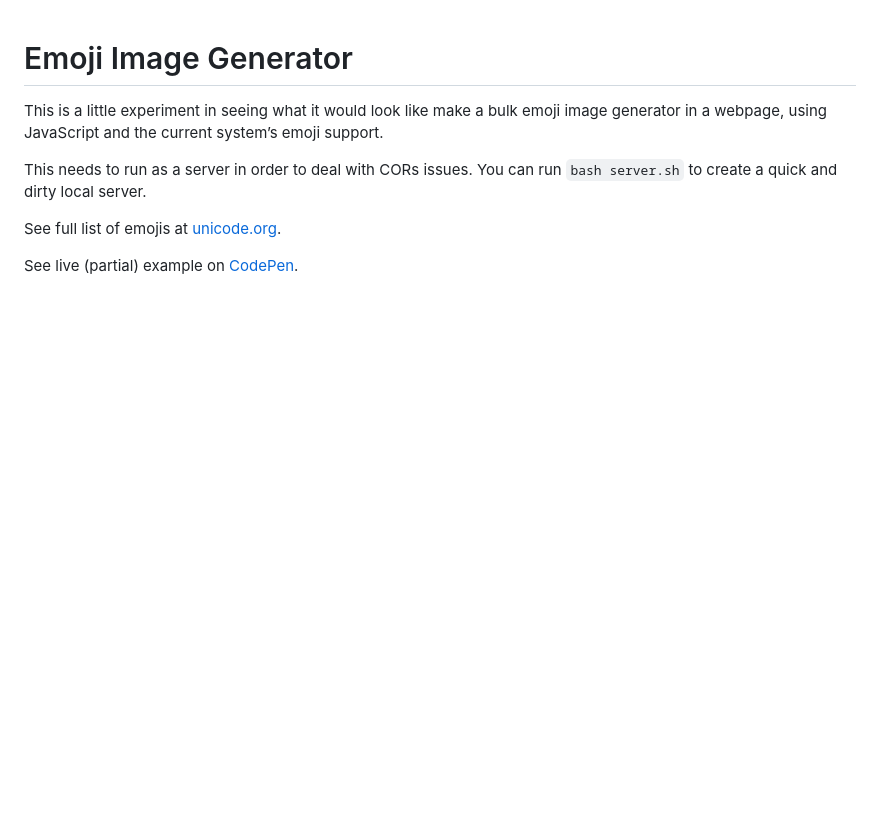
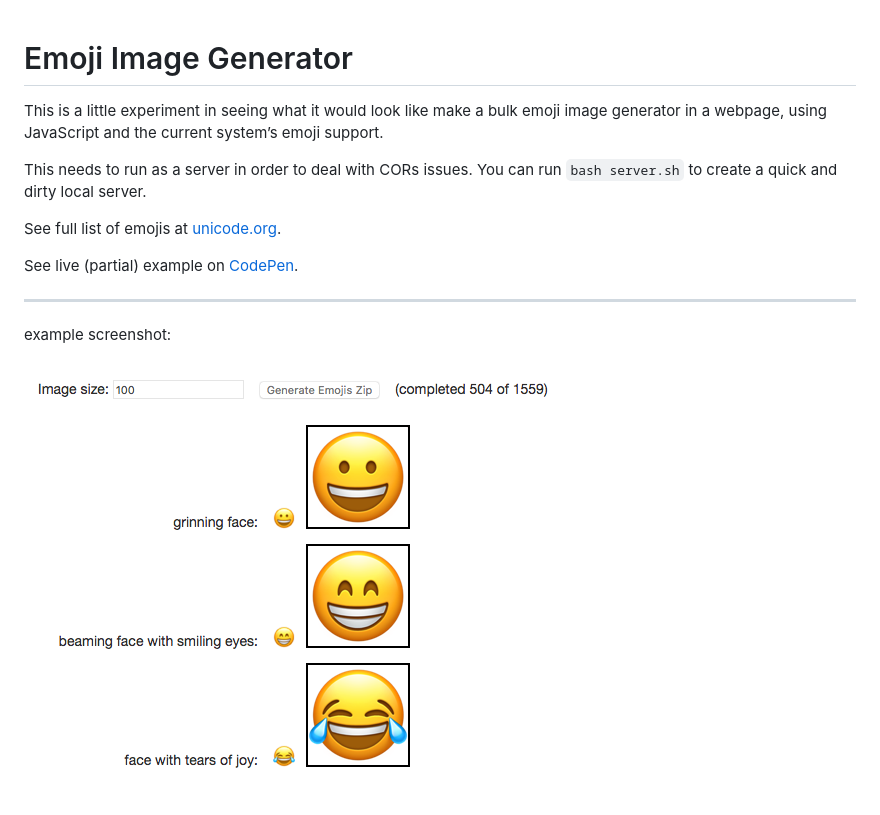
Before and after one commit to mrcoles/emoji-image-generator, a Markdown page: README.md, the part around the change. Drawn GitHub-style; pictures changed too: screenshots/emoji-generator.png (added); blank space fills up the shorter version.

Commit message:
add screenshot to readme

```diff
--- a/README.md
+++ b/README.md
@@ -7,3 +7,9 @@ This needs to run as a server in order to deal with CORs issues. You can run `ba
 See full list of emojis at [unicode.org](https://unicode.org/emoji/charts/full-emoji-list.html).
 
 See live (partial) example on [CodePen](https://codepen.io/mrcoles/pen/zJqQZO).
+
+---
+
+example screenshot:
+
+![emoji generator screenshot](./screenshots/emoji-generator.png)
```
Also changed, not shown: 1 other file.
